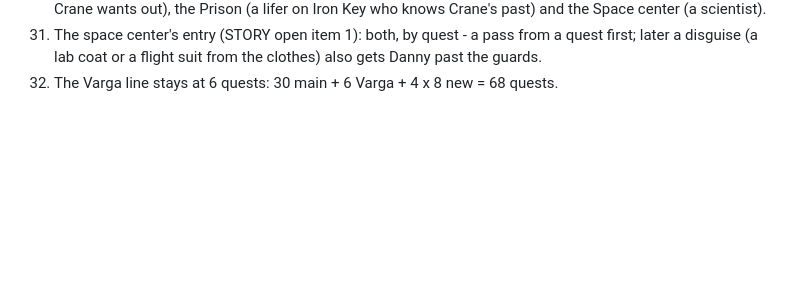
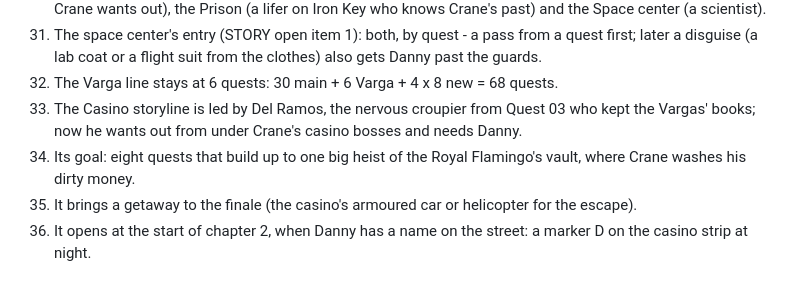
Before and after one commit to tmelcr-crypto/Runner, a Markdown page: docs/STORY-QA.md, the part around the change. Rendered like a GitHub page; blank space fills up the shorter version.

Commit message:
Story questions: answers 33-36
Co-Authored-By: Claude <noreply@anthropic.com>
Claude-Session: https://claude.ai/code/session_01RpWbq89r71C1p9HP7EcbZ5

```diff
--- a/docs/STORY-QA.md
+++ b/docs/STORY-QA.md
@@ -38,3 +38,7 @@ questions before building it. Each answer is written here as it comes; the story
 30. The 4 new side storylines: the Casino (a casino dealer, an inside man), the Colony (the hotel's owner, whom Crane wants out), the Prison (a lifer on Iron Key who knows Crane's past) and the Space center (a scientist).
 31. The space center's entry (STORY open item 1): both, by quest - a pass from a quest first; later a disguise (a lab coat or a flight suit from the clothes) also gets Danny past the guards.
 32. The Varga line stays at 6 quests: 30 main + 6 Varga + 4 x 8 new = 68 quests.
+33. The Casino storyline is led by Del Ramos, the nervous croupier from Quest 03 who kept the Vargas' books; now he wants out from under Crane's casino bosses and needs Danny.
+34. Its goal: eight quests that build up to one big heist of the Royal Flamingo's vault, where Crane washes his dirty money.
+35. It brings a getaway to the finale (the casino's armoured car or helicopter for the escape).
+36. It opens at the start of chapter 2, when Danny has a name on the street: a marker D on the casino strip at night.
```
